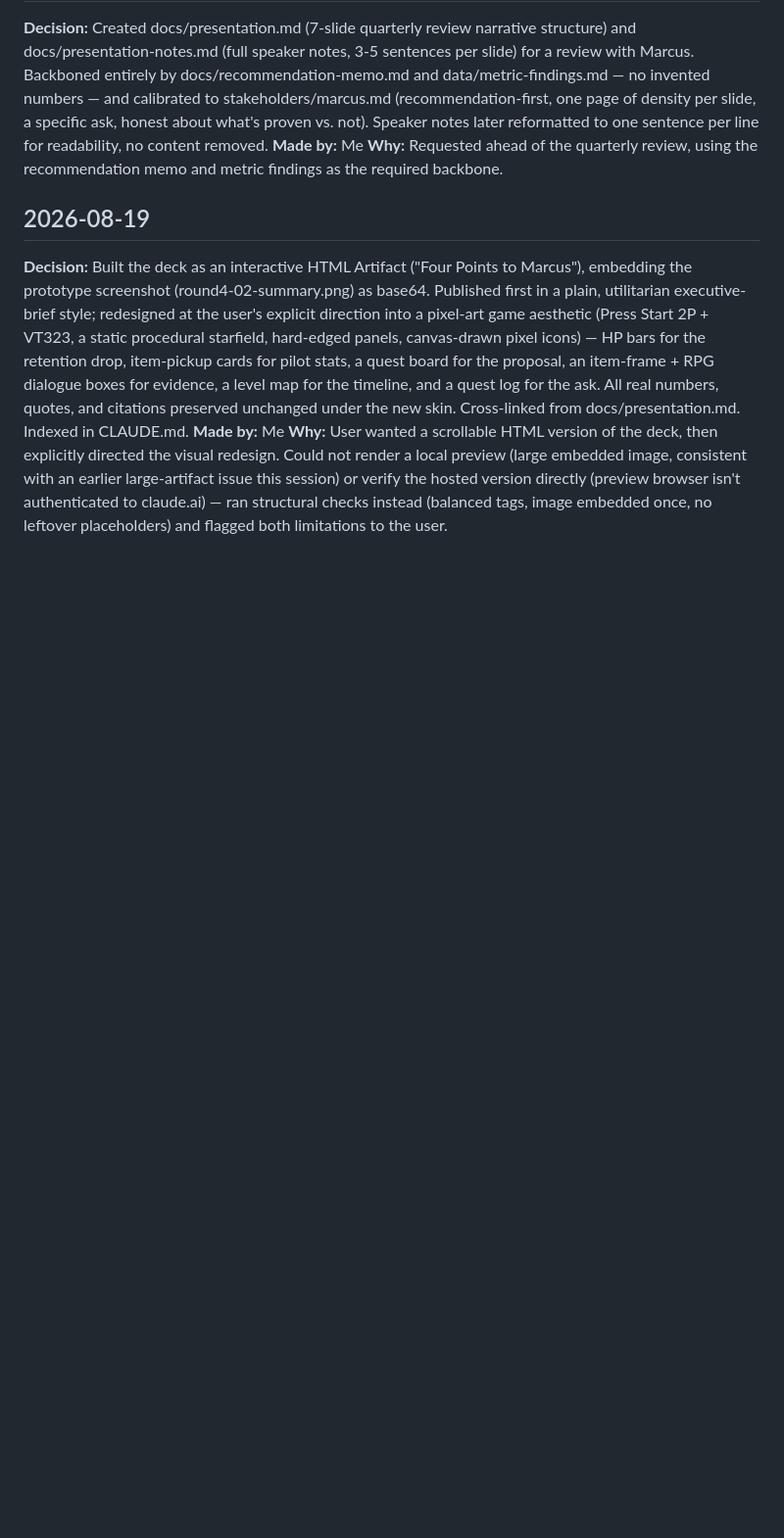
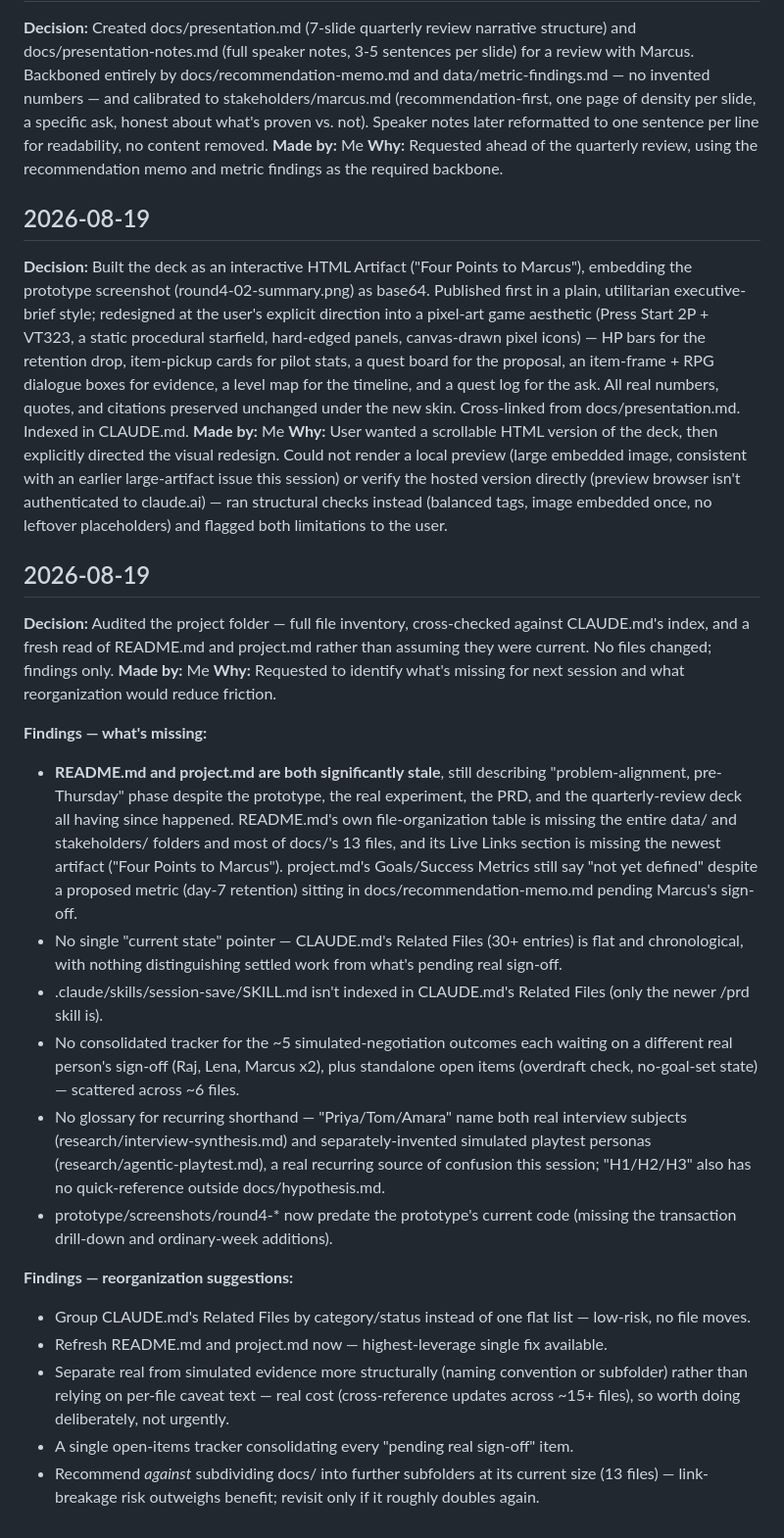
Before and after one commit to askeladden00/nudge-engage-v2, a Markdown page: change_log.md, the part around the change. Shown at 98% size. Drawn GitHub-style; blank space fills up the shorter version.

Commit message:
Audit project folder for next-session gaps and reorg friction
Full file inventory cross-checked against CLAUDE.md's index, plus a
fresh read of README.md and project.md rather than assuming they were
current. Key finding: both are significantly stale, still describing
the pre-prototype "problem-alignment" phase. No files changed beyond
logging the findings.

```diff
--- a/change_log.md
+++ b/change_log.md
@@ -206,3 +206,23 @@ Audit trail of decisions made as Engage v2 progresses. Each entry: date, decisio
 **Decision:** Built the deck as an interactive HTML Artifact ("Four Points to Marcus"), embedding the prototype screenshot (round4-02-summary.png) as base64. Published first in a plain, utilitarian executive-brief style; redesigned at the user's explicit direction into a pixel-art game aesthetic (Press Start 2P + VT323, a static procedural starfield, hard-edged panels, canvas-drawn pixel icons) — HP bars for the retention drop, item-pickup cards for pilot stats, a quest board for the proposal, an item-frame + RPG dialogue boxes for evidence, a level map for the timeline, and a quest log for the ask. All real numbers, quotes, and citations preserved unchanged under the new skin. Cross-linked from docs/presentation.md. Indexed in CLAUDE.md.
 **Made by:** Me
 **Why:** User wanted a scrollable HTML version of the deck, then explicitly directed the visual redesign. Could not render a local preview (large embedded image, consistent with an earlier large-artifact issue this session) or verify the hosted version directly (preview browser isn't authenticated to claude.ai) — ran structural checks instead (balanced tags, image embedded once, no leftover placeholders) and flagged both limitations to the user.
+
+## 2026-08-19
+**Decision:** Audited the project folder — full file inventory, cross-checked against CLAUDE.md's index, and a fresh read of README.md and project.md rather than assuming they were current. No files changed; findings only.
+**Made by:** Me
+**Why:** Requested to identify what's missing for next session and what reorganization would reduce friction.
+
+**Findings — what's missing:**
+- **README.md and project.md are both significantly stale**, still describing "problem-alignment, pre-Thursday" phase despite the prototype, the real experiment, the PRD, and the quarterly-review deck all having since happened. README.md's own file-organization table is missing the entire data/ and stakeholders/ folders and most of docs/'s 13 files, and its Live Links section is missing the newest artifact ("Four Points to Marcus"). project.md's Goals/Success Metrics still say "not yet defined" despite a proposed metric (day-7 retention) sitting in docs/recommendation-memo.md pending Marcus's sign-off.
+- No single "current state" pointer — CLAUDE.md's Related Files (30+ entries) is flat and chronological, with nothing distinguishing settled work from what's pending real sign-off.
+- .claude/skills/session-save/SKILL.md isn't indexed in CLAUDE.md's Related Files (only the newer /prd skill is).
+- No consolidated tracker for the ~5 simulated-negotiation outcomes each waiting on a different real person's sign-off (Raj, Lena, Marcus x2), plus standalone open items (overdraft check, no-goal-set state) — scattered across ~6 files.
+- No glossary for recurring shorthand — "Priya/Tom/Amara" name both real interview subjects (research/interview-synthesis.md) and separately-invented simulated playtest personas (research/agentic-playtest.md), a real recurring source of confusion this session; "H1/H2/H3" also has no quick-reference outside docs/hypothesis.md.
+- prototype/screenshots/round4-* now predate the prototype's current code (missing the transaction drill-down and ordinary-week additions).
+
+**Findings — reorganization suggestions:**
+- Group CLAUDE.md's Related Files by category/status instead of one flat list — low-risk, no file moves.
+- Refresh README.md and project.md now — highest-leverage single fix available.
+- Separate real from simulated evidence more structurally (naming convention or subfolder) rather than relying on per-file caveat text — real cost (cross-reference updates across ~15+ files), so worth doing deliberately, not urgently.
+- A single open-items tracker consolidating every "pending real sign-off" item.
+- Recommend *against* subdividing docs/ into further subfolders at its current size (13 files) — link-breakage risk outweighs benefit; revisit only if it roughly doubles again.
```
